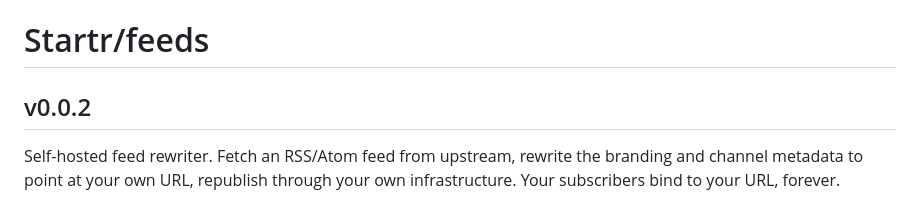
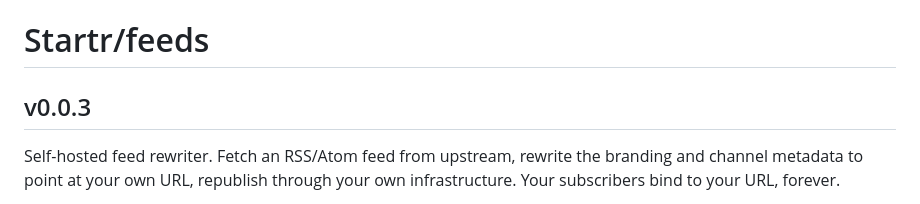
Before and after one commit to Startr/feeds, a Markdown page: README.md, the part around the change. Drawn GitHub-style.

Commit message:
bumping version ci/cd tests

```diff
--- a/README.md
+++ b/README.md
@@ -1,6 +1,6 @@
 # Startr/feeds
 
-## v0.0.2
+## v0.0.3
 
 Self-hosted feed rewriter. Fetch an RSS/Atom feed from upstream, rewrite the branding and channel metadata to point at your own URL, republish through your own infrastructure. Your subscribers bind to your URL, forever.
 
```
